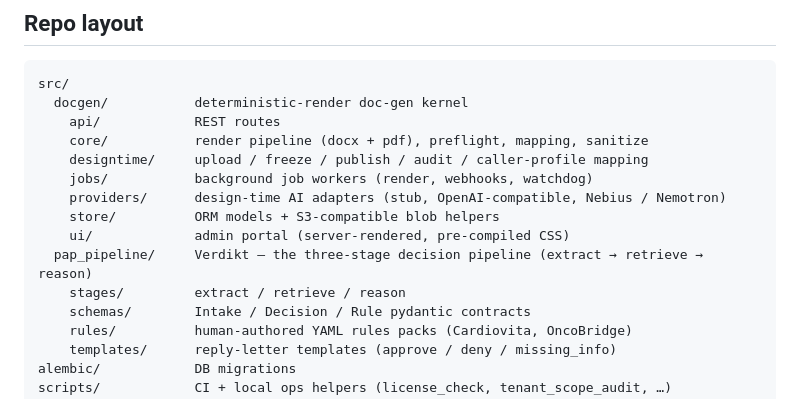
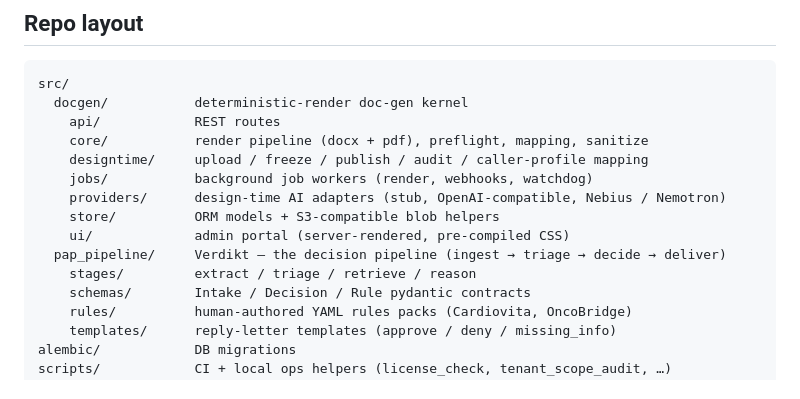
Before and after one commit to ajandan/verdikt-hackathon, a Markdown page: README.md, the part around one of its changes. Rendered like a GitHub page.

```diff
--- a/README.md
+++ b/README.md
@@ -161,8 +120,8 @@ src/
     providers/      design-time AI adapters (stub, OpenAI-compatible, Nebius / Nemotron)
     store/          ORM models + S3-compatible blob helpers
     ui/             admin portal (server-rendered, pre-compiled CSS)
-  pap_pipeline/     Verdikt — the three-stage decision pipeline (extract → retrieve → reason)
-    stages/         extract / retrieve / reason
+  pap_pipeline/     Verdikt — the decision pipeline (ingest → triage → decide → deliver)
+    stages/         extract / triage / retrieve / reason
     schemas/        Intake / Decision / Rule pydantic contracts
     rules/          human-authored YAML rules packs (Cardiovita, OncoBridge)
     templates/      reply-letter templates (approve / deny / missing_info)
```
Also changed, not shown: other parts of README.md (+18 -59 lines), docs/run-locally.md (added, +67 -0 lines).
